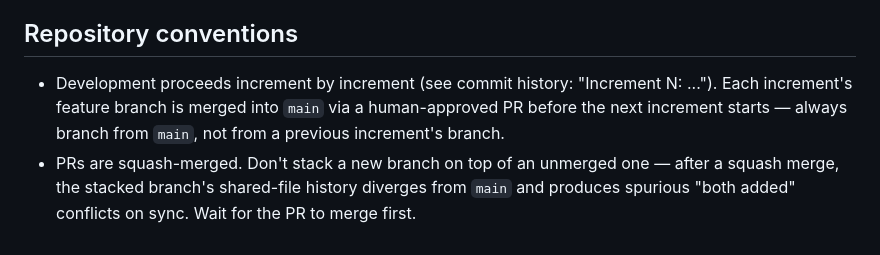
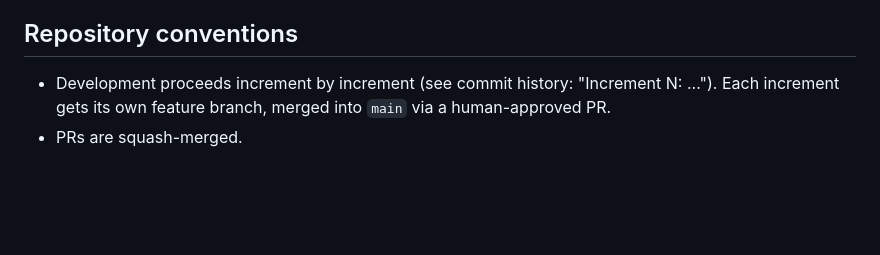
Before and after one commit to ssick/freestyle-limon, a Markdown page: CLAUDE.md, the part around the change. Rendered like a GitHub page; blank space fills up the shorter version.

Commit message:
Remove the anti-stacking-branch convention from CLAUDE.md
Not justified as a blanket rule - stacking a new increment's branch on
an unmerged one is fine going forward.

Co-Authored-By: Claude Sonnet 5 <noreply@anthropic.com>

```diff
--- a/CLAUDE.md
+++ b/CLAUDE.md
@@ -80,8 +80,5 @@ This is a single-process FastAPI app with no database and no frontend build step
 ## Repository conventions
 
 - Development proceeds increment by increment (see commit history: "Increment N: ...").
-  Each increment's feature branch is merged into `main` via a human-approved PR before the
-  next increment starts — always branch from `main`, not from a previous increment's branch.
-- PRs are squash-merged. Don't stack a new branch on top of an unmerged one — after a squash
-  merge, the stacked branch's shared-file history diverges from `main` and produces spurious
-  "both added" conflicts on sync. Wait for the PR to merge first.
+  Each increment gets its own feature branch, merged into `main` via a human-approved PR.
+- PRs are squash-merged.
```
